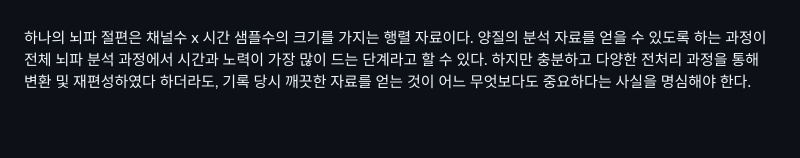
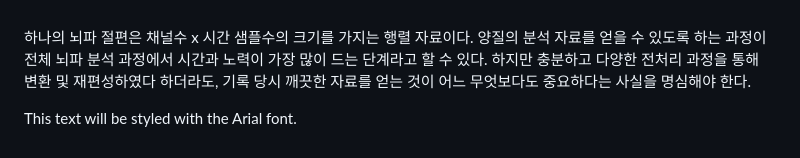
Before and after one commit to ez-neurai/TIL, a Markdown page: EEG/뇌파_전처리_상편.md, the part around the change. Drawn GitHub-style; blank space fills up the shorter version.

```diff
--- a/EEG/뇌파_전처리_상편.md
+++ b/EEG/뇌파_전처리_상편.md
@@ -37,3 +37,11 @@
 <br>
 
 하나의 뇌파 절편은 채널수 x 시간 샘플수의 크기를 가지는 행렬 자료이다. 양질의 분석 자료를 얻을 수 있도록 하는 과정이 전체 뇌파 분석 과정에서 시간과 노력이 가장 많이 드는 단계라고 할 수 있다. 하지만 충분하고 다양한 전처리 과정을 통해 변환 및 재편성하였다 하더라도, 기록 당시 깨끗한 자료를 얻는 것이 어느 무엇보다도 중요하다는 사실을 명심해야 한다.
+
+<style>
+p {
+  font-family: Arial, sans-serif;
+}
+</style>
+
+<p>This text will be styled with the Arial font.</p>
```
